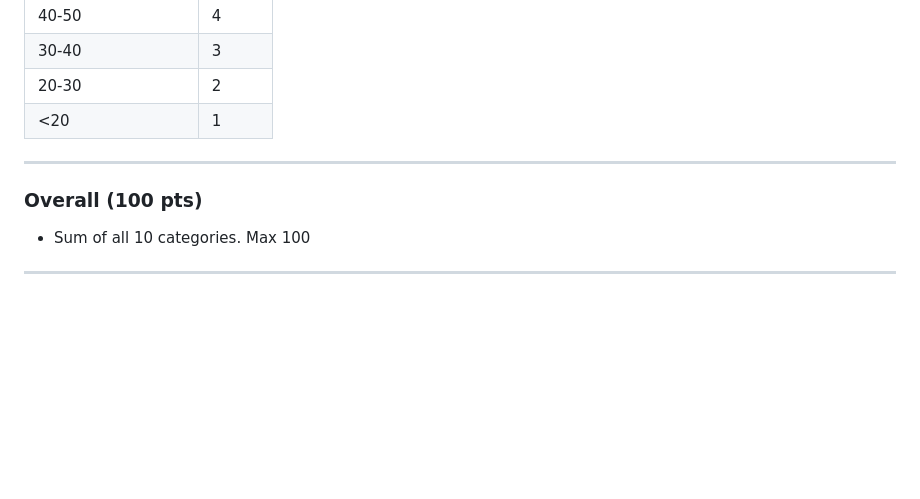
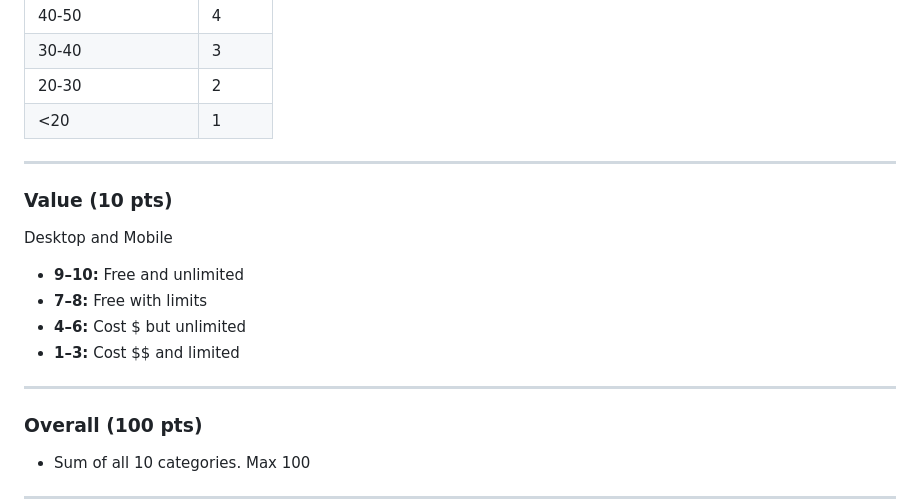
Before and after one commit to SlopOps/gironimo-bench, a Markdown page: README.md, the part around the change. Drawn GitHub-style; blank space fills up the shorter version.

```diff
--- a/README.md
+++ b/README.md
@@ -404,6 +404,16 @@ Desktop and Mobile
 
 ---
 
+### **Value (10 pts)**
+
+Desktop and Mobile
+* **9–10:** Free and unlimited
+* **7–8:** Free with limits
+* **4–6:** Cost $ but unlimited
+* **1–3:** Cost $$ and limited
+
+---
+
 ### **Overall (100 pts)**
 - Sum of all 10 categories. Max 100
 
```
